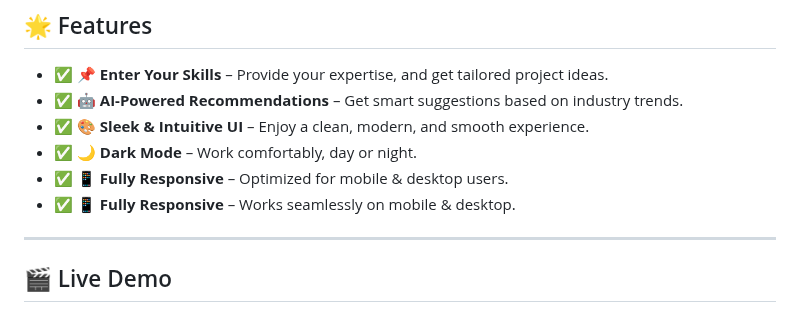
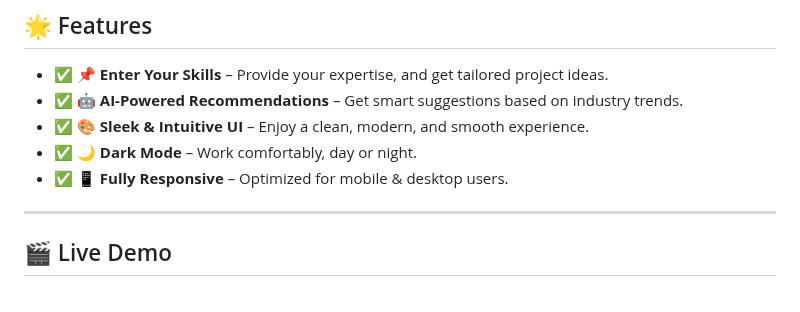
Before and after one commit to KelvCodes/-Community-Impact-Wheel-, a Markdown page: README.md, the part around the change. GitHub-like rendering.

```diff
--- a/README.md
+++ b/README.md
@@ -11,7 +11,7 @@
 - ✅ **🎨 Sleek & Intuitive UI** – Enjoy a clean, modern, and smooth experience.
 - ✅ **🌙 Dark Mode** – Work comfortably, day or night.
 - ✅ **📱 Fully Responsive** – Optimized for mobile & desktop users.
-- ✅ **📱 Fully Responsive** – Works seamlessly on mobile & desktop.
+
 
 ---
 ## 🎬 Live Demo
```
